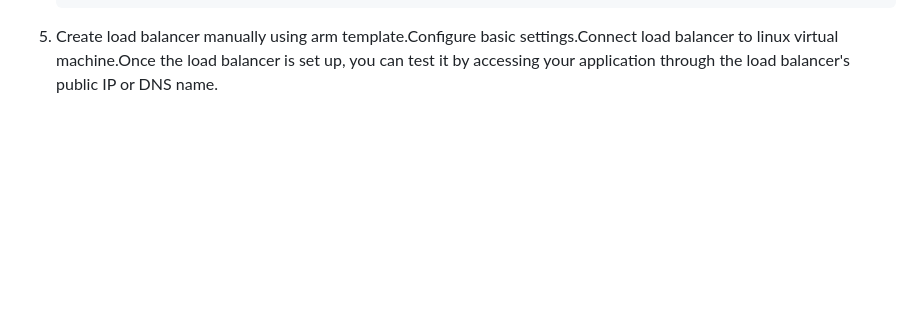
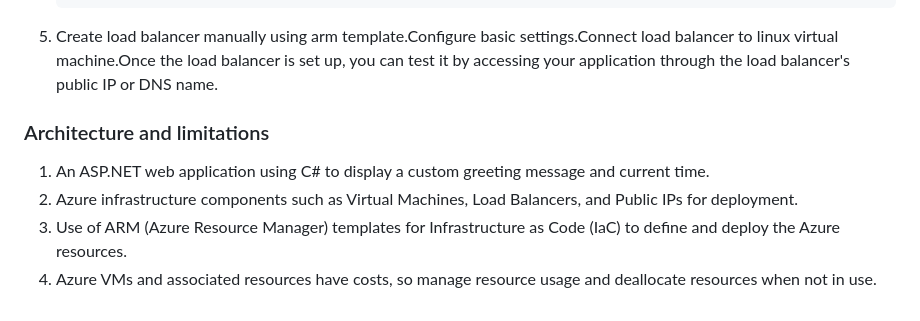
Before and after one commit to DasaSaiPooja/Azurework, a Markdown page: README.md, the part around the change. GitHub-like rendering; blank space fills up the shorter version.

````diff
--- a/README.md
+++ b/README.md
@@ -62,3 +62,8 @@ To run the application locally, follow these steps:
     scp /path/to/local/file <username>@<vm-ip>:/path/on/remote/vm
     ```
 5. Create load balancer manually using arm template.Configure basic settings.Connect load balancer to linux virtual machine.Once the load balancer is set up, you can test it by accessing your application through the load balancer's public IP or DNS name.
+### Architecture and limitations
+1. An ASP.NET web application using C# to display a custom greeting message and current time.
+2. Azure infrastructure components such as Virtual Machines, Load Balancers, and Public IPs for deployment.
+3. Use of ARM (Azure Resource Manager) templates for Infrastructure as Code (IaC) to define and deploy the Azure resources.
+4. Azure VMs and associated resources have costs, so manage resource usage and deallocate resources when not in use.
````
